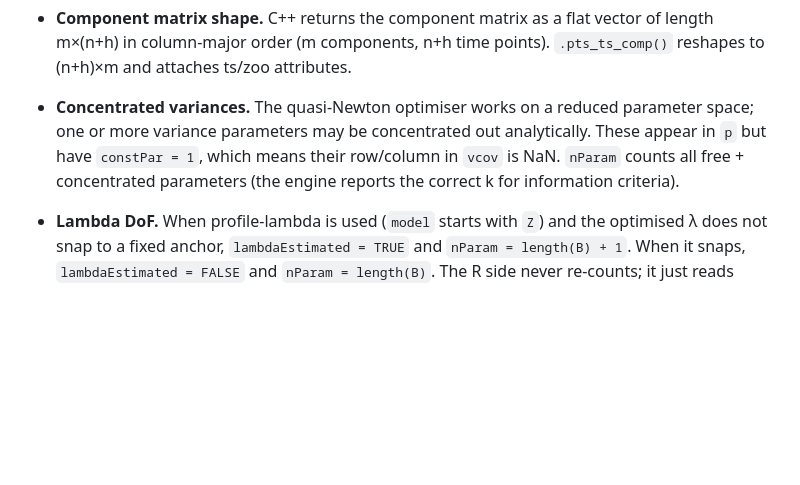
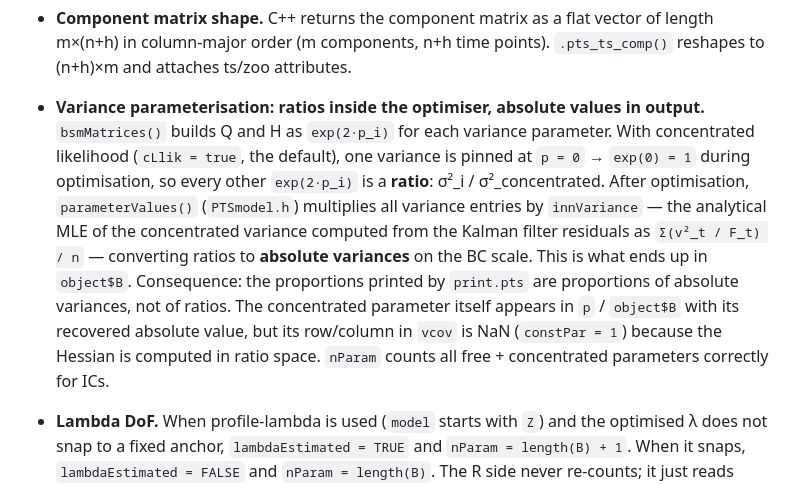
Before and after one commit to openforecast-org/muse, a Markdown page: ARCHITECTURE.md, the part around the change. Rendered like a GitHub page; blank space fills up the shorter version.

Commit message:
Document variance parameterisation; add ARCHITECTURE.md maintenance rule
ARCHITECTURE.md: expand "Concentrated variances" invariant to explain that
the optimiser works in ratio space (each variance / concentrated variance,
via exp(2·p) with the concentrated param pinned at p=0), while
parameterValues() rescales by innVariance to recover absolute BC-scale
variances before returning to R — so object\$B holds absolute variances and
print.pts proportions are proportions of those.

CLAUDE.md: add "ARCHITECTURE.md — primary reference" section directing
agents to read it first and keep it updated after any code change.

Co-Authored-By: Claude Sonnet 4.6 <noreply@anthropic.com>

```diff
--- a/ARCHITECTURE.md
+++ b/ARCHITECTURE.md
@@ -477,11 +477,19 @@ by the model type; only the variance entries of Q (and H) are free parameters.
   length m×(n+h) in column-major order (m components, n+h time points).
   `.pts_ts_comp()` reshapes to (n+h)×m and attaches ts/zoo attributes.
 
-- **Concentrated variances.** The quasi-Newton optimiser works on a reduced parameter
-  space; one or more variance parameters may be concentrated out analytically.  These
-  appear in `p` but have `constPar = 1`, which means their row/column in `vcov` is
-  NaN.  `nParam` counts all free + concentrated parameters (the engine reports the
-  correct k for information criteria).
+- **Variance parameterisation: ratios inside the optimiser, absolute values in output.**
+  `bsmMatrices()` builds Q and H as `exp(2·p_i)` for each variance parameter.  With
+  concentrated likelihood (`cLlik = true`, the default), one variance is pinned at
+  `p = 0` → `exp(0) = 1` during optimisation, so every other `exp(2·p_i)` is a
+  **ratio**: σ²_i / σ²_concentrated.  After optimisation, `parameterValues()`
+  (`PTSmodel.h`) multiplies all variance entries by `innVariance` — the analytical
+  MLE of the concentrated variance computed from the Kalman filter residuals as
+  `Σ(v²_t / F_t) / n` — converting ratios to **absolute variances** on the BC scale.
+  This is what ends up in `object$B`.  Consequence: the proportions printed by
+  `print.pts` are proportions of absolute variances, not of ratios.  The concentrated
+  parameter itself appears in `p` / `object$B` with its recovered absolute value, but
+  its row/column in `vcov` is NaN (`constPar = 1`) because the Hessian is computed in
+  ratio space.  `nParam` counts all free + concentrated parameters correctly for ICs.
 
 - **Lambda DoF.** When profile-lambda is used (`model` starts with `Z`) and the
   optimised λ does not snap to a fixed anchor, `lambdaEstimated = TRUE` and
```
Also changed, not shown: CLAUDE.md (+14 -0 lines).
